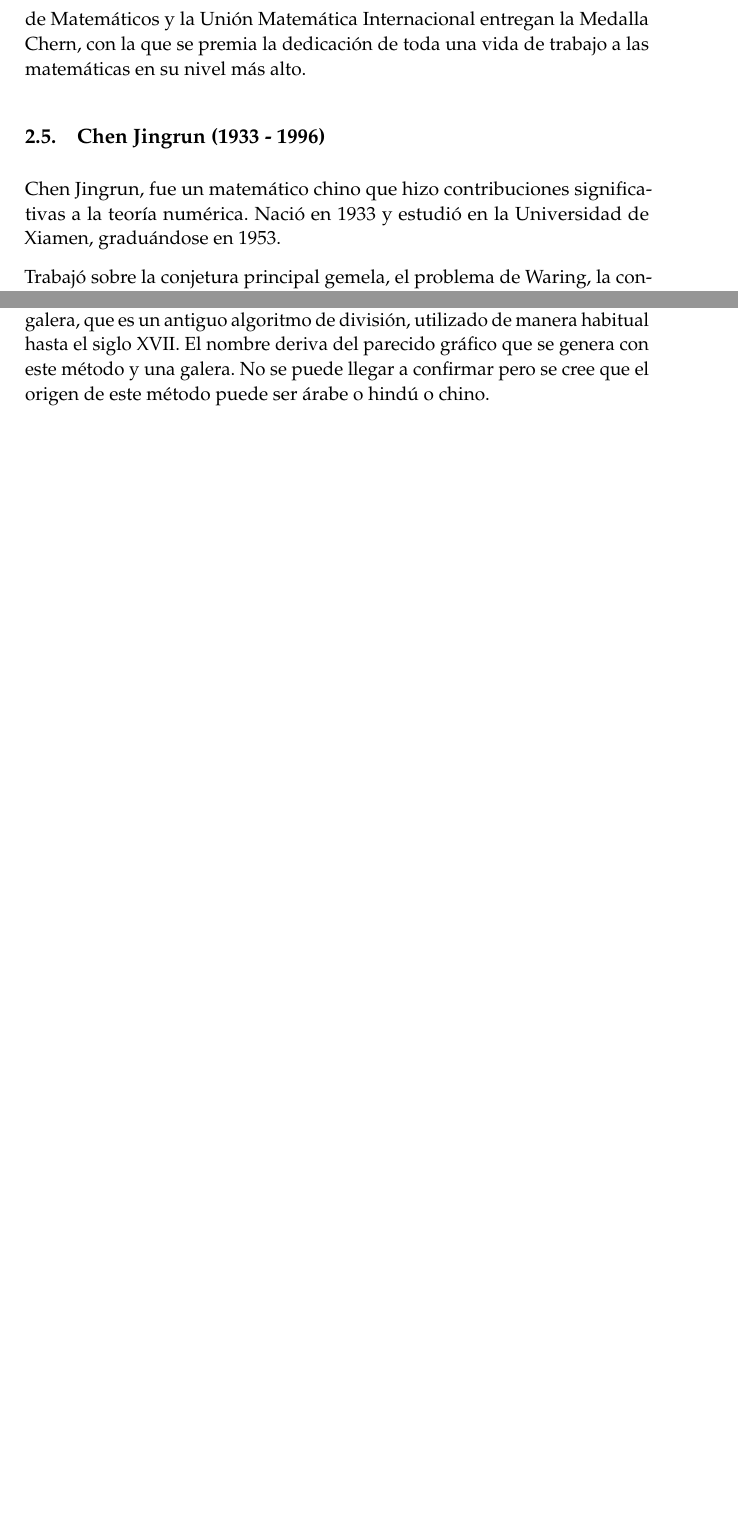
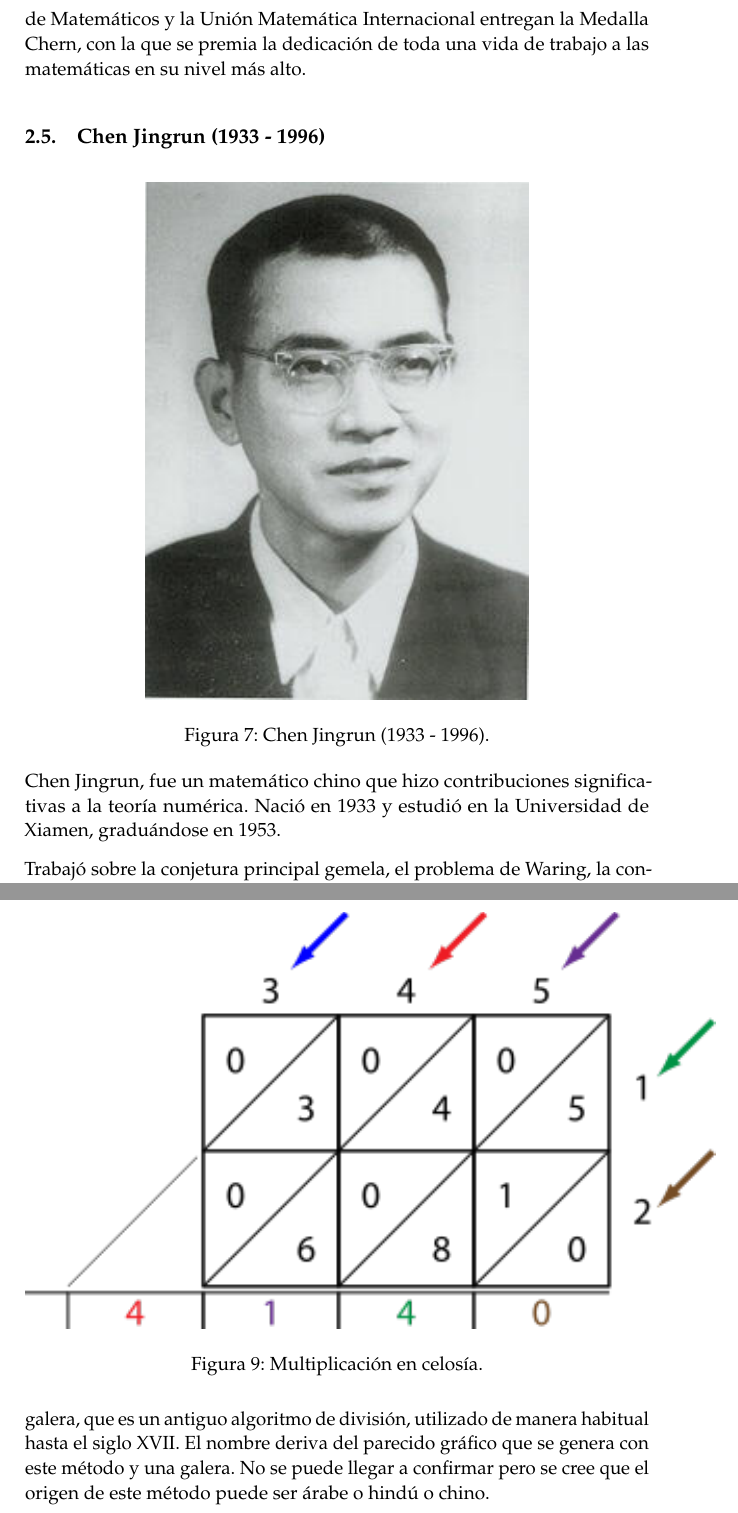
Before and after one commit to oxcar103/China-India, a LaTeX document (Memoria.tex): two parts of pages 14 and 17 of 29 before the commit and two parts of pages 14 and 18 of 29 after it, joined at a grey line, cut so that both start at the same text, the shorter picture padded with empty space. Compiled offline with pdfLaTeX.

Commit message:
Imagen de Chen Jingrun

```diff
--- a/Memoria.tex
+++ b/Memoria.tex
@@ -405,6 +405,13 @@ Aritmética, Resolución de Ecuaciones y Sistemas de Numeración} % Subtitle
 		de trabajo a las matemáticas en su nivel más alto.
 
 	\subsection{Chen Jingrun (1933 - 1996)}
+		\begin{figure}[!ht]
+			\centering
+			\includegraphics{chen_jingrun.jpg}
+			\caption{Chen Jingrun (1933 - 1996).}
+			\label{fig:chen_jingrun}
+		\end{figure}
+
 		Chen Jingrun, fue un matemático chino que hizo contribuciones significativas a la teoría numérica. Nació en 1933
 		y estudió en la Universidad de Xiamen, graduándose en 1953.
 
```
Also changed, not shown: chen_jingrun.jpg (added).
